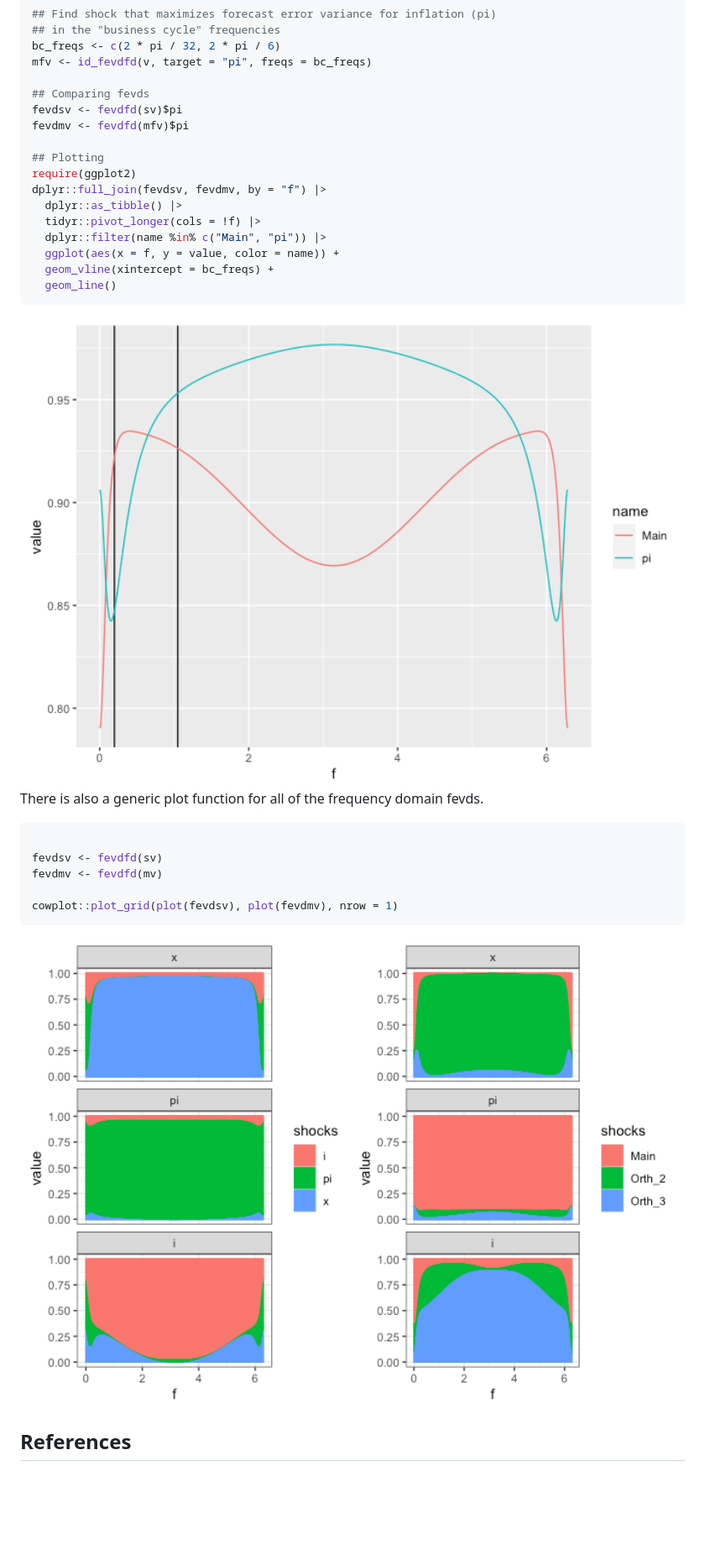
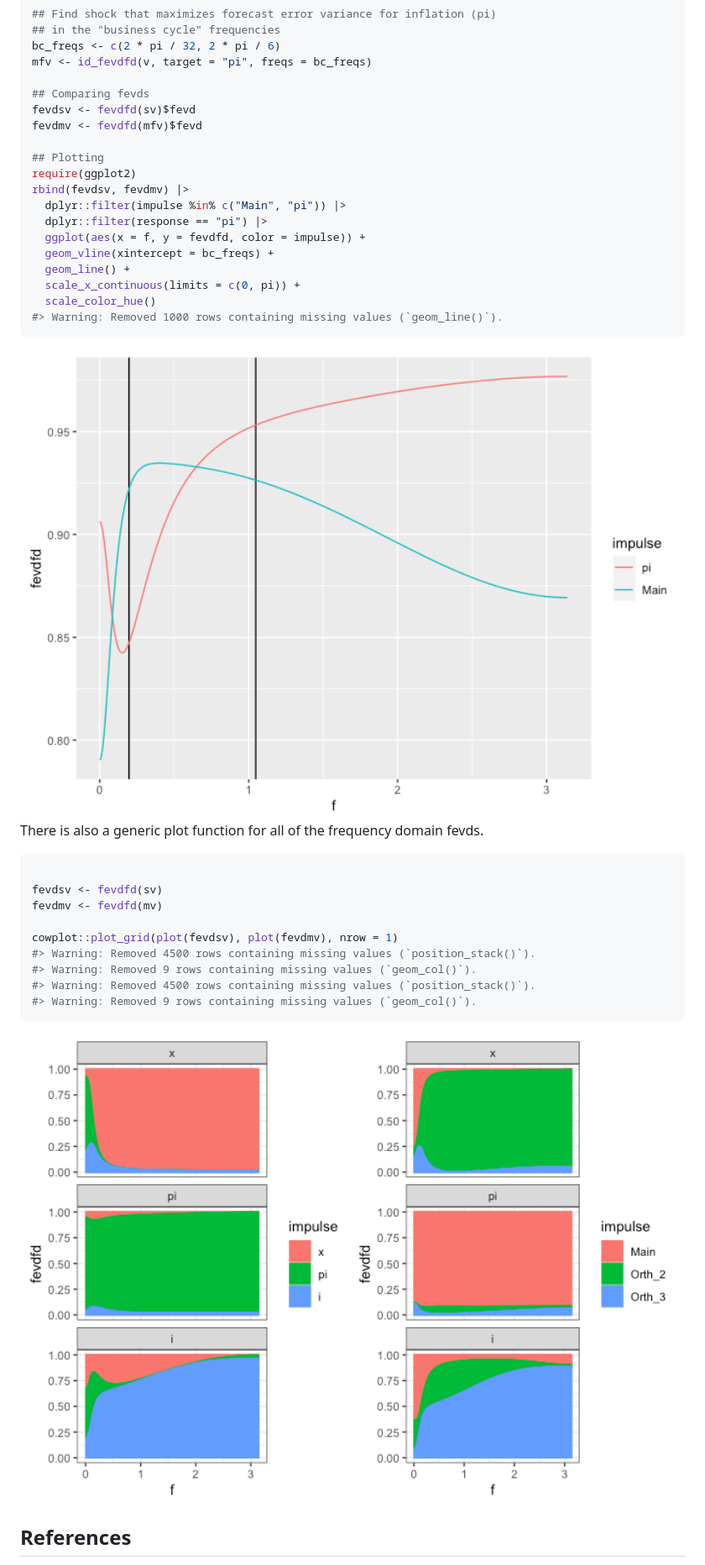
Before and after one commit to VFCI/fevdid, a Markdown page: README.md, the part around one of its changes. Shown at 84% size. Rendered like a GitHub page; pictures changed too: man/figures/README-example_fd-1.png, man/figures/README-exanmple_fd_fevd-1.png; blank space fills up the shorter version.

Commit message:
irf, fev, fevd, fevfd, fevdfd tidy and plot well

````diff
--- a/README.md
+++ b/README.md
@@ -113,18 +113,20 @@ bc_freqs <- c(2 * pi / 32, 2 * pi / 6)
 mfv <- id_fevdfd(v, target = "pi", freqs = bc_freqs)
 
 ## Comparing fevds
-fevdsv <- fevdfd(sv)$pi
-fevdmv <- fevdfd(mfv)$pi
+fevdsv <- fevdfd(sv)$fevd
+fevdmv <- fevdfd(mfv)$fevd
 
 ## Plotting
 require(ggplot2)
-dplyr::full_join(fevdsv, fevdmv, by = "f") |>
-  dplyr::as_tibble() |>
-  tidyr::pivot_longer(cols = !f) |>
-  dplyr::filter(name %in% c("Main", "pi")) |>
-  ggplot(aes(x = f, y = value, color = name)) +
+rbind(fevdsv, fevdmv) |>
+  dplyr::filter(impulse %in% c("Main", "pi")) |>
+  dplyr::filter(response == "pi") |>
+  ggplot(aes(x = f, y = fevdfd, color = impulse)) +
   geom_vline(xintercept = bc_freqs) +
-  geom_line()
+  geom_line() +
+  scale_x_continuous(limits = c(0, pi)) +
+  scale_color_hue()
+#> Warning: Removed 1000 rows containing missing values (`geom_line()`).
 ```
 
 <img src="man/figures/README-example_fd-1.png" width="100%" />
@@ -138,6 +140,10 @@ fevdsv <- fevdfd(sv)
 fevdmv <- fevdfd(mv)
 
 cowplot::plot_grid(plot(fevdsv), plot(fevdmv), nrow = 1)
+#> Warning: Removed 4500 rows containing missing values (`position_stack()`).
+#> Warning: Removed 9 rows containing missing values (`geom_col()`).
+#> Warning: Removed 4500 rows containing missing values (`position_stack()`).
+#> Warning: Removed 9 rows containing missing values (`geom_col()`).
 ```
 
 <img src="man/figures/README-exanmple_fd_fevd-1.png" width="100%" />
````
Also changed, not shown: other parts of README.md (+5 -5 lines), man/figures/README-exanmple_td_fevd-1.png, man/figures/README-exanmple_td_irf-1.png, 15 other files.
